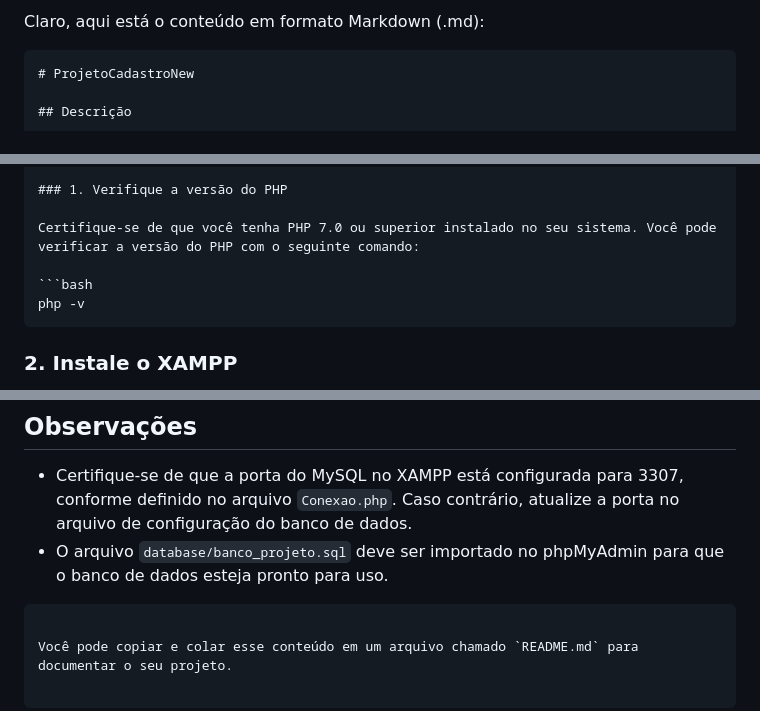
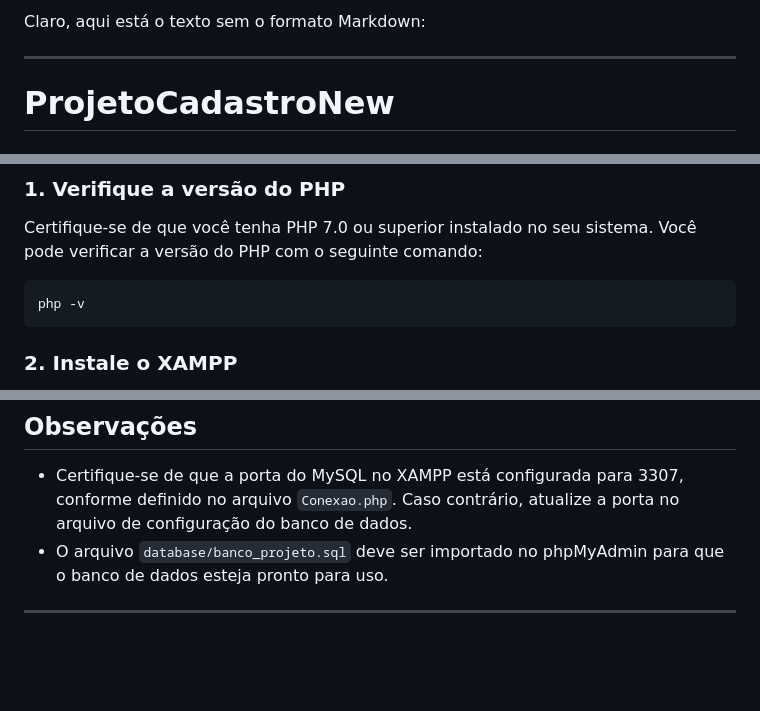
Before and after one commit to lenincst/EssentiaGroupTeste, a Markdown page: README.md, 3 parts joined by grey strips. Rendered like a GitHub page; blank space fills up the shorter version.

````diff
--- a/README.md
+++ b/README.md
@@ -1,6 +1,7 @@
-Claro, aqui está o conteúdo em formato Markdown (.md):
+Claro, aqui está o texto sem o formato Markdown:
 
-```markdown
+---
+
 # ProjetoCadastroNew
 
 ## Descrição
@@ -18,7 +19,7 @@ Este projeto é uma aplicação web desenvolvida em PHP, seguindo os conceitos d
 
 Certifique-se de que você tenha PHP 7.0 ou superior instalado no seu sistema. Você pode verificar a versão do PHP com o seguinte comando:
 
-```bash
+```
 php -v
 ```
 
@@ -110,6 +111,5 @@ ProjetoCadastroNew/
 
 - Certifique-se de que a porta do MySQL no XAMPP está configurada para 3307, conforme definido no arquivo `Conexao.php`. Caso contrário, atualize a porta no arquivo de configuração do banco de dados.
 - O arquivo `database/banco_projeto.sql` deve ser importado no phpMyAdmin para que o banco de dados esteja pronto para uso.
-```
 
-Você pode copiar e colar esse conteúdo em um arquivo chamado `README.md` para documentar o seu projeto.
+---
````
